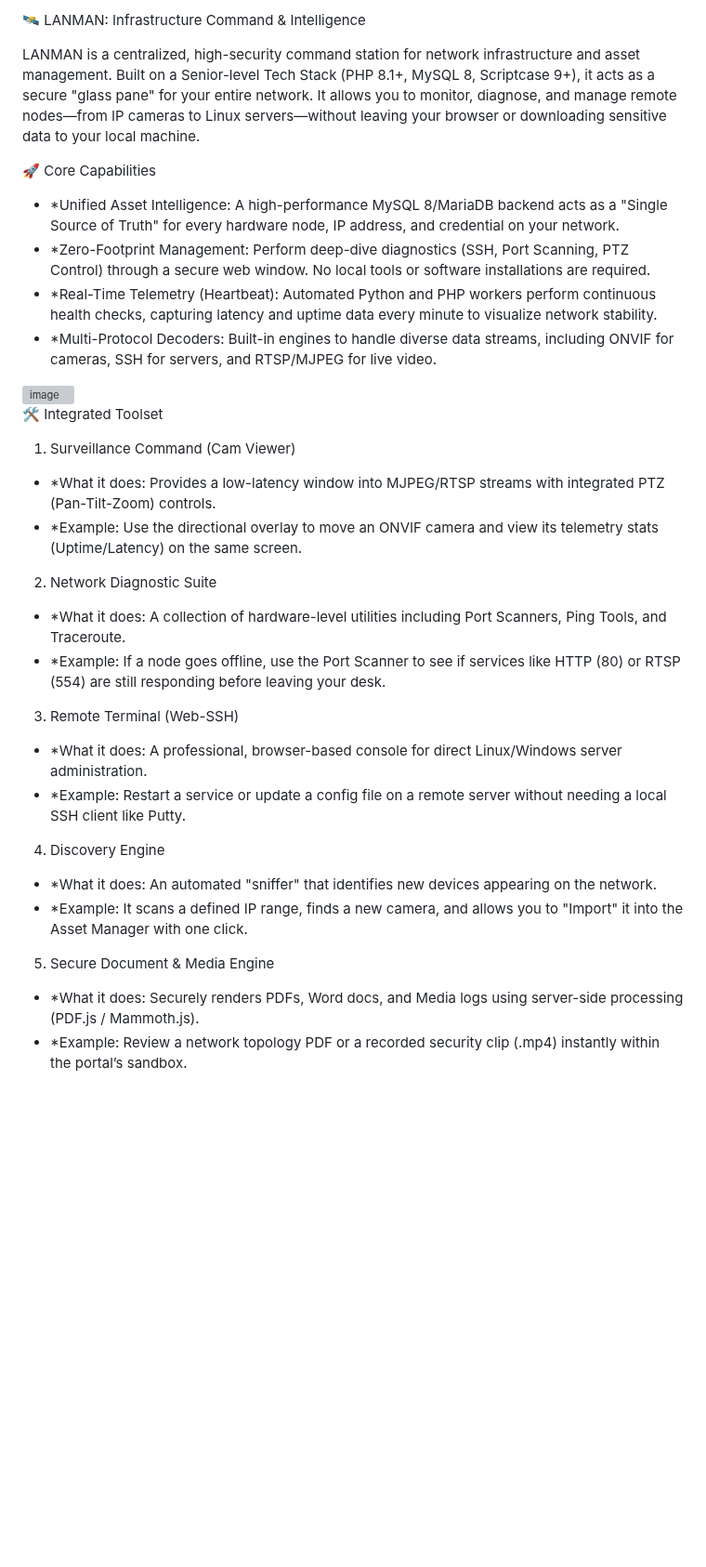
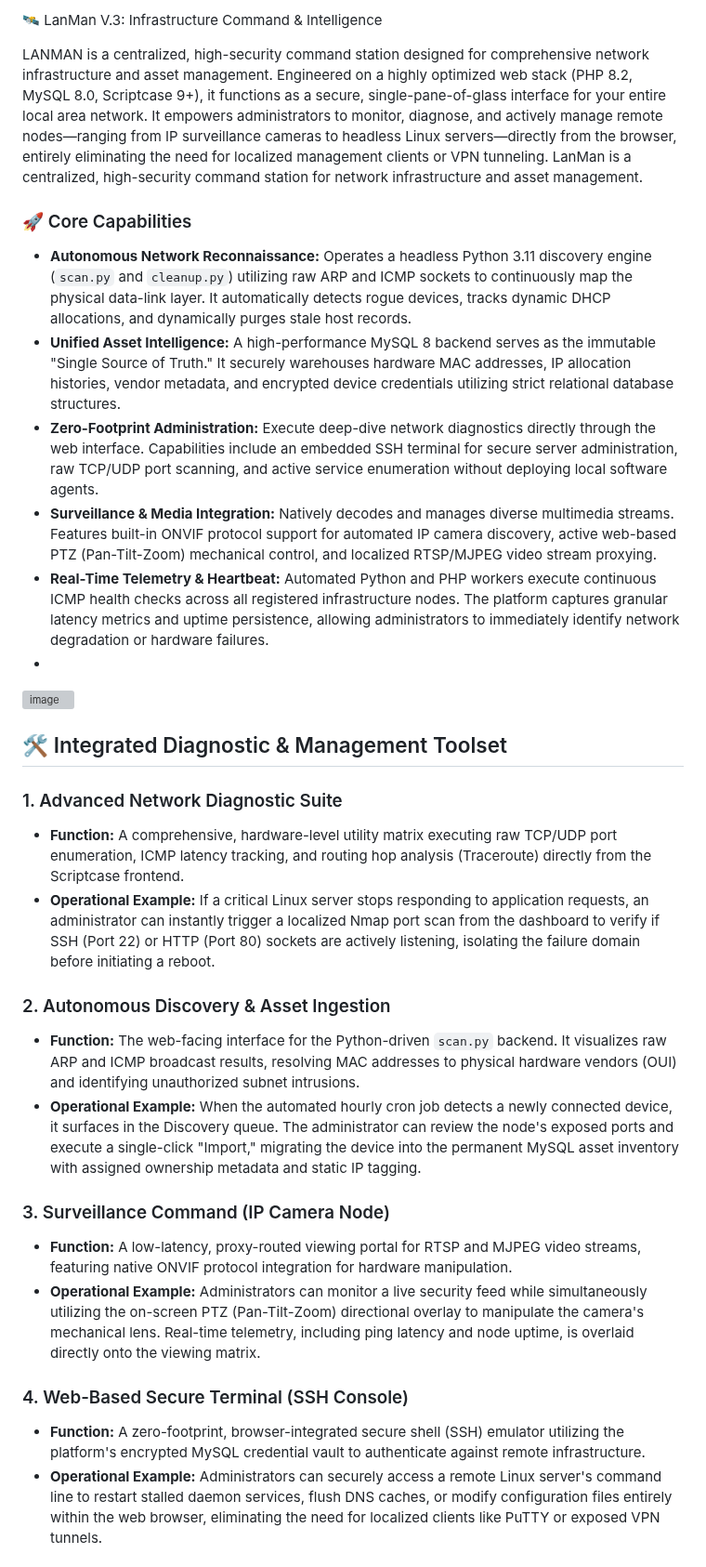
Before and after one commit to JamieO77/lanman, a Markdown page: README.md, the part around one of its changes. Shown at 93% size. Rendered like a GitHub page; blank space fills up the shorter version; grey boxes are pictures that could not be loaded.

```diff
--- a/README.md
+++ b/README.md
@@ -1,33 +1,32 @@
-🛰️ LANMAN: Infrastructure Command & Intelligence
+🛰️ LanMan V.3: Infrastructure Command & Intelligence
 
-LANMAN is a centralized, high-security command station for network infrastructure and asset management. Built on a Senior-level Tech Stack (PHP 8.1+, MySQL 8, Scriptcase 9+), it acts as a secure "glass pane" for your entire network. It allows you to monitor, diagnose, and manage remote nodes—from IP cameras to Linux servers—without leaving your browser or downloading sensitive data to your local machine.
+LANMAN is a centralized, high-security command station designed for comprehensive network infrastructure and asset management. Engineered on a highly optimized web stack (PHP 8.2, MySQL 8.0, Scriptcase 9+), it functions as a secure, single-pane-of-glass interface for your entire local area network. It empowers administrators to monitor, diagnose, and actively manage remote nodes—ranging from IP surveillance cameras to headless Linux servers—directly from the browser, entirely eliminating the need for localized management clients or VPN tunneling. LanMan is a centralized, high-security command station for network infrastructure and asset management.
 
-🚀 Core Capabilities
-* *Unified Asset Intelligence: A high-performance MySQL 8/MariaDB backend acts as a "Single Source of Truth" for every hardware node, IP address, and credential on your network.
-* *Zero-Footprint Management: Perform deep-dive diagnostics (SSH, Port Scanning, PTZ Control) through a secure web window. No local tools or software installations are required.
-* *Real-Time Telemetry (Heartbeat): Automated Python and PHP workers perform continuous health checks, capturing latency and uptime data every minute to visualize network stability.
-* *Multi-Protocol Decoders: Built-in engines to handle diverse data streams, including ONVIF for cameras, SSH for servers, and RTSP/MJPEG for live video.
+### 🚀 Core Capabilities
 
+* **Autonomous Network Reconnaissance:** Operates a headless Python 3.11 discovery engine (`scan.py` and `cleanup.py`) utilizing raw ARP and ICMP sockets to continuously map the physical data-link layer. It automatically detects rogue devices, tracks dynamic DHCP allocations, and dynamically purges stale host records.
+* **Unified Asset Intelligence:** A high-performance MySQL 8 backend serves as the immutable "Single Source of Truth." It securely warehouses hardware MAC addresses, IP allocation histories, vendor metadata, and encrypted device credentials utilizing strict relational database structures.
+* **Zero-Footprint Administration:** Execute deep-dive network diagnostics directly through the web interface. Capabilities include an embedded SSH terminal for secure server administration, raw TCP/UDP port scanning, and active service enumeration without deploying local software agents.
+* **Surveillance & Media Integration:** Natively decodes and manages diverse multimedia streams. Features built-in ONVIF protocol support for automated IP camera discovery, active web-based PTZ (Pan-Tilt-Zoom) mechanical control, and localized RTSP/MJPEG video stream proxying.
+* **Real-Time Telemetry & Heartbeat:** Automated Python and PHP workers execute continuous ICMP health checks across all registered infrastructure nodes. The platform captures granular latency metrics and uptime persistence, allowing administrators to immediately identify network degradation or hardware failures.
+*
 <img width="1967" height="1241" alt="image" src="https://github.com/user-attachments/assets/d73704f1-bce4-4911-b25e-b316c94de435" />
 
-🛠️ Integrated Toolset
-1. Surveillance Command (Cam Viewer)
-* *What it does: Provides a low-latency window into MJPEG/RTSP streams with integrated PTZ (Pan-Tilt-Zoom) controls.
-* *Example: Use the directional overlay to move an ONVIF camera and view its telemetry stats (Uptime/Latency) on the same screen.
+## 🛠️ Integrated Diagnostic & Management Toolset
 
-2. Network Diagnostic Suite
-* *What it does: A collection of hardware-level utilities including Port Scanners, Ping Tools, and Traceroute.
-* *Example: If a node goes offline, use the Port Scanner to see if services like HTTP (80) or RTSP (554) are still responding before leaving your desk.
+### 1. Advanced Network Diagnostic Suite
+* **Function:** A comprehensive, hardware-level utility matrix executing raw TCP/UDP port enumeration, ICMP latency tracking, and routing hop analysis (Traceroute) directly from the Scriptcase frontend.
+* **Operational Example:** If a critical Linux server stops responding to application requests, an administrator can instantly trigger a localized Nmap port scan from the dashboard to verify if SSH (Port 22) or HTTP (Port 80) sockets are actively listening, isolating the failure domain before initiating a reboot.
 
-3. Remote Terminal (Web-SSH)
-* *What it does: A professional, browser-based console for direct Linux/Windows server administration.
-* *Example: Restart a service or update a config file on a remote server without needing a local SSH client like Putty.
+### 2. Autonomous Discovery & Asset Ingestion
+* **Function:** The web-facing interface for the Python-driven `scan.py` backend. It visualizes raw ARP and ICMP broadcast results, resolving MAC addresses to physical hardware vendors (OUI) and identifying unauthorized subnet intrusions.
+* **Operational Example:** When the automated hourly cron job detects a newly connected device, it surfaces in the Discovery queue. The administrator can review the node's exposed ports and execute a single-click "Import," migrating the device into the permanent MySQL asset inventory with assigned ownership metadata and static IP tagging.
 
-4. Discovery Engine
-* *What it does: An automated "sniffer" that identifies new devices appearing on the network.
-* *Example: It scans a defined IP range, finds a new camera, and allows you to "Import" it into the Asset Manager with one click.
+### 3. Surveillance Command (IP Camera Node)
+* **Function:** A low-latency, proxy-routed viewing portal for RTSP and MJPEG video streams, featuring native ONVIF protocol integration for hardware manipulation.
+* **Operational Example:** Administrators can monitor a live security feed while simultaneously utilizing the on-screen PTZ (Pan-Tilt-Zoom) directional overlay to manipulate the camera's mechanical lens. Real-time telemetry, including ping latency and node uptime, is overlaid directly onto the viewing matrix.
 
-5. Secure Document & Media Engine
-* *What it does: Securely renders PDFs, Word docs, and Media logs using server-side processing (PDF.js / Mammoth.js).
-* *Example: Review a network topology PDF or a recorded security clip (.mp4) instantly within the portal’s sandbox.
+### 4. Web-Based Secure Terminal (SSH Console)
+* **Function:** A zero-footprint, browser-integrated secure shell (SSH) emulator utilizing the platform's encrypted MySQL credential vault to authenticate against remote infrastructure.
+* **Operational Example:** Administrators can securely access a remote Linux server's command line to restart stalled daemon services, flush DNS caches, or modify configuration files entirely within the web browser, eliminating the need for localized clients like PuTTY or exposed VPN tunnels.
 
```
Also changed, not shown: other parts of README.md (+13 -0 lines).
